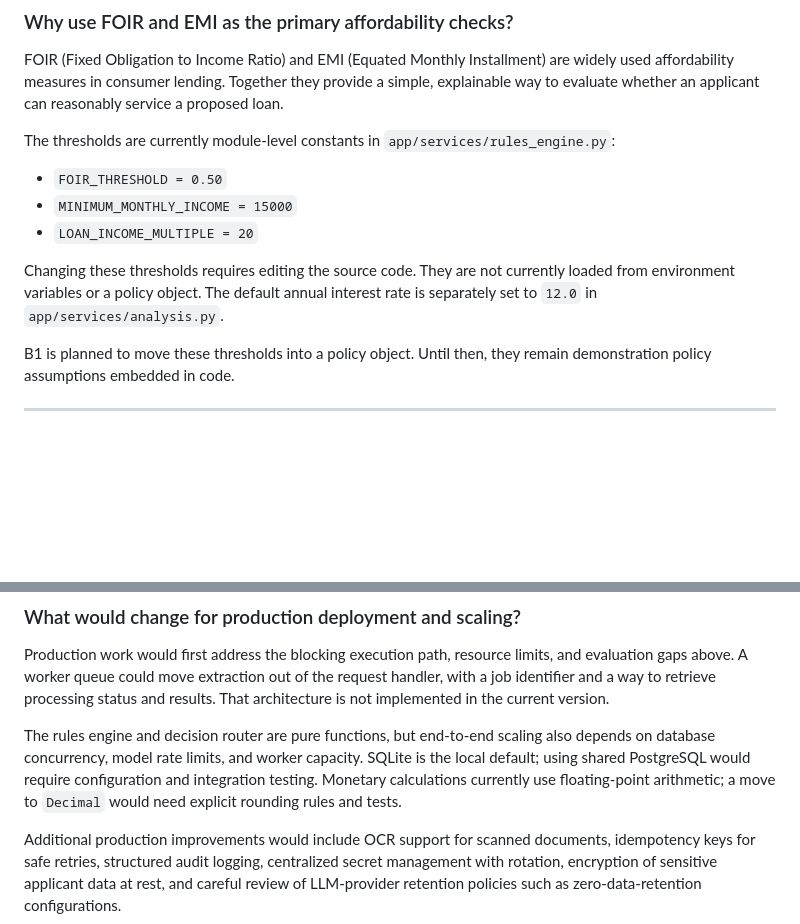
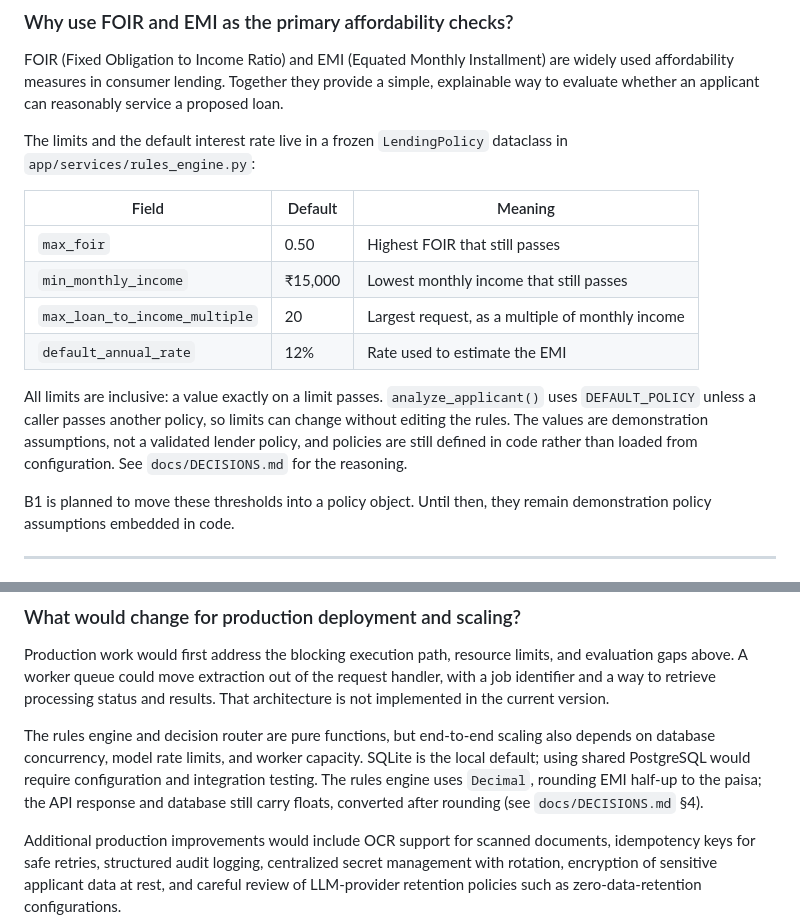
Before and after one commit to Rushabh-15/LoanLens, a Markdown page: README.md, 2 parts joined by grey strips. GitHub-like rendering; blank space fills up the shorter version.

Commit message:
Document Decimal money, inclusive limits and B1 behaviour changes

```diff
--- a/README.md
+++ b/README.md
@@ -233,13 +233,16 @@ The rationale for this behavior, the model choice, and omitted sampling paramete
 
 FOIR (Fixed Obligation to Income Ratio) and EMI (Equated Monthly Installment) are widely used affordability measures in consumer lending. Together they provide a simple, explainable way to evaluate whether an applicant can reasonably service a proposed loan.
 
-The thresholds are currently module-level constants in `app/services/rules_engine.py`:
+The limits and the default interest rate live in a frozen `LendingPolicy` dataclass in `app/services/rules_engine.py`:
 
-- `FOIR_THRESHOLD = 0.50`
-- `MINIMUM_MONTHLY_INCOME = 15000`
-- `LOAN_INCOME_MULTIPLE = 20`
+| Field | Default | Meaning |
+| --- | --- | --- |
+| `max_foir` | 0.50 | Highest FOIR that still passes |
+| `min_monthly_income` | ₹15,000 | Lowest monthly income that still passes |
+| `max_loan_to_income_multiple` | 20 | Largest request, as a multiple of monthly income |
+| `default_annual_rate` | 12% | Rate used to estimate the EMI |
 
-Changing these thresholds requires editing the source code. They are not currently loaded from environment variables or a policy object. The default annual interest rate is separately set to `12.0` in `app/services/analysis.py`.
+All limits are inclusive: a value exactly on a limit passes. `analyze_applicant()` uses `DEFAULT_POLICY` unless a caller passes another policy, so limits can change without editing the rules. The values are demonstration assumptions, not a validated lender policy, and policies are still defined in code rather than loaded from configuration. See `docs/DECISIONS.md` for the reasoning.
 
 B1 is planned to move these thresholds into a policy object. Until then, they remain demonstration policy assumptions embedded in code.
 
@@ -263,7 +266,7 @@ The final failure mode is prompt injection within uploaded documents. The extrac
 
 Production work would first address the blocking execution path, resource limits, and evaluation gaps above. A worker queue could move extraction out of the request handler, with a job identifier and a way to retrieve processing status and results. That architecture is not implemented in the current version.
 
-The rules engine and decision router are pure functions, but end-to-end scaling also depends on database concurrency, model rate limits, and worker capacity. SQLite is the local default; using shared PostgreSQL would require configuration and integration testing. Monetary calculations currently use floating-point arithmetic; a move to `Decimal` would need explicit rounding rules and tests.
+The rules engine and decision router are pure functions, but end-to-end scaling also depends on database concurrency, model rate limits, and worker capacity. SQLite is the local default; using shared PostgreSQL would require configuration and integration testing. The rules engine uses `Decimal`, rounding EMI half-up to the paisa; the API response and database still carry floats, converted after rounding (see `docs/DECISIONS.md` §4).
 
 Additional production improvements would include OCR support for scanned documents, idempotency keys for safe retries, structured audit logging, centralized secret management with rotation, encryption of sensitive applicant data at rest, and careful review of LLM-provider retention policies such as zero-data-retention configurations.
 
```
Also changed, not shown: docs/DECISIONS.md (+72 -0 lines).
